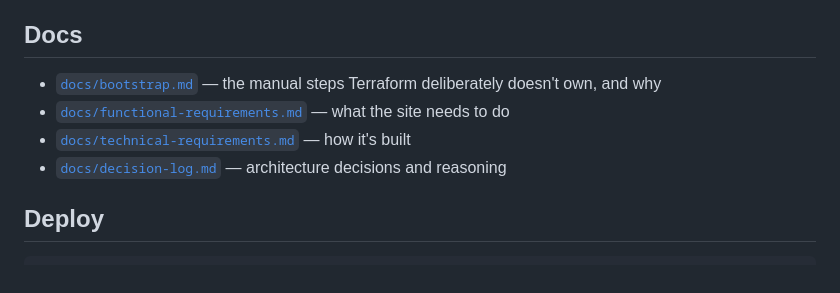
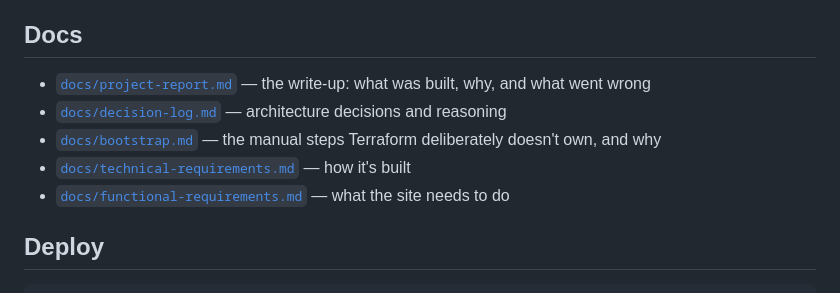
Before and after one commit to thangkhuat/portfolio-infra, a Markdown page: README.md, the part around the change. Drawn GitHub-style.

```diff
--- a/README.md
+++ b/README.md
@@ -37,10 +37,11 @@ No dependencies at any layer. Assertions guarding a security or cost control are
 
 ## Docs
 
+- [`docs/project-report.md`](docs/project-report.md) — the write-up: what was built, why, and what went wrong
+- [`docs/decision-log.md`](docs/decision-log.md) — architecture decisions and reasoning
 - [`docs/bootstrap.md`](docs/bootstrap.md) — the manual steps Terraform deliberately doesn't own, and why
+- [`docs/technical-requirements.md`](docs/technical-requirements.md) — how it's built
 - [`docs/functional-requirements.md`](docs/functional-requirements.md) — what the site needs to do
-- [`docs/technical-requirements.md`](docs/technical-requirements.md) — how it's built
-- [`docs/decision-log.md`](docs/decision-log.md) — architecture decisions and reasoning
 
 ## Deploy
 
```
Also changed, not shown: docs/phase-1-report.md (deleted, +0 -81 lines), docs/project-report.md (added, +253 -0 lines).
